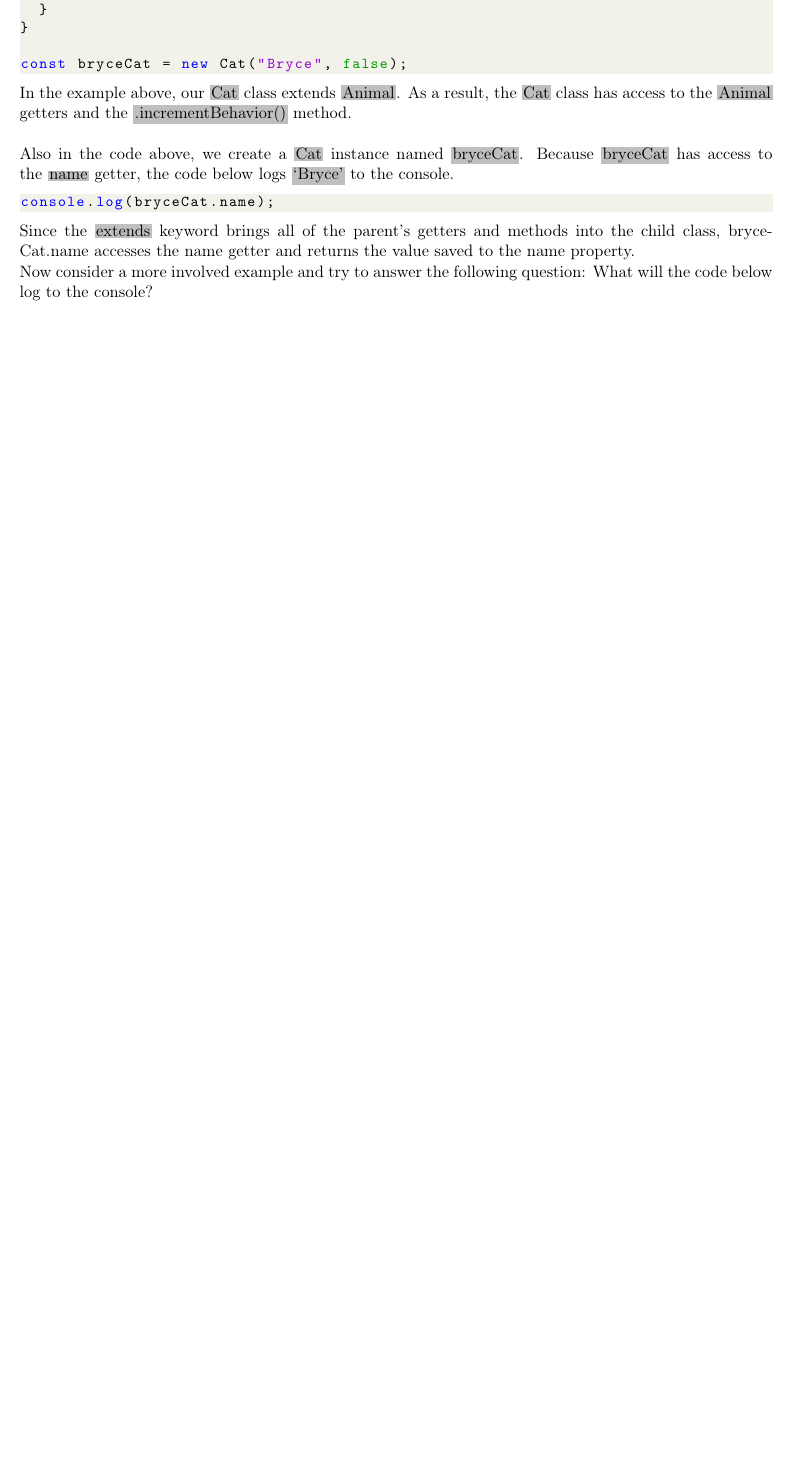
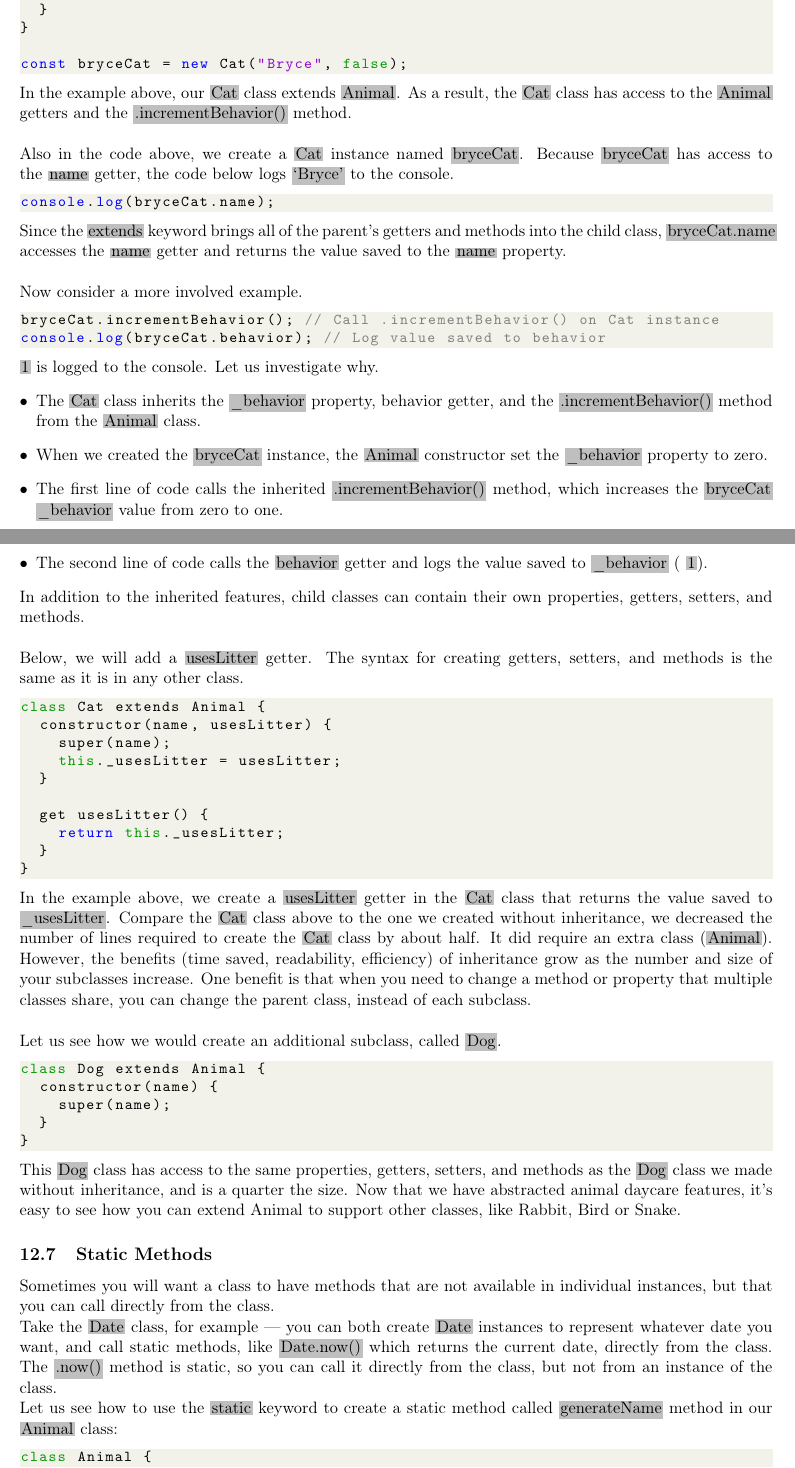
Before and after one commit to Liaoqitian/Rosenblatt, a LaTeX document (Javascript_Tutorial.tex): part of page 81 of 86 before the commit and two parts of pages 81 and 82 of 88 after it, the two joined at a grey line, cut so that both start at the same text, the shorter picture padded with empty space. Compiled offline with pdfLaTeX.

Commit message:
chapter 12 done

```diff
--- a/Javascript_Tutorial.tex
+++ b/Javascript_Tutorial.tex
@@ -2847,13 +2847,59 @@ Also in the code above, we create a \colorbox{lightgray}{Cat} instance named \co
 \begin{lstlisting}
 console.log(bryceCat.name);
 \end{lstlisting}
-Since the  \colorbox{lightgray}{extends} keyword brings all of the parent’s getters and methods into the child class, bryceCat.name accesses the name getter and returns the value saved to the name property.
-
-Now consider a more involved example and try to answer the following question: What will the code below log to the console?
-
-
-
-
-
-
-
+Since the \colorbox{lightgray}{extends} keyword brings all of the parent’s getters and methods into the child class, \colorbox{lightgray}{bryceCat.name} accesses the \colorbox{lightgray}{name} getter and returns the value saved to the \colorbox{lightgray}{name} property. \\
+\newline
+Now consider a more involved example.
+\begin{lstlisting}
+bryceCat.incrementBehavior(); // Call .incrementBehavior() on Cat instance
+console.log(bryceCat.behavior); // Log value saved to behavior
+\end{lstlisting}
+\colorbox{lightgray}{1} is logged to the console. Let us investigate why.
+\begin{itemize}[leftmargin = *]
+\item The \colorbox{lightgray}{Cat} class inherits the \colorbox{lightgray}{\_behavior} property, behavior getter, and the \colorbox{lightgray}{.incrementBehavior()} method from the \colorbox{lightgray}{Animal} class.
+\item When we created the \colorbox{lightgray}{bryceCat} instance, the  \colorbox{lightgray}{Animal} constructor set the  \colorbox{lightgray}{\_behavior} property to zero.
+\item The first line of code calls the inherited  \colorbox{lightgray}{.incrementBehavior()} method, which increases the  \colorbox{lightgray}{bryceCat}  \colorbox{lightgray}{\_behavior} value from zero to one.
+\item The second line of code calls the \colorbox{lightgray}{behavior} getter and logs the value saved to  \colorbox{lightgray}{\_behavior} ( \colorbox{lightgray}{1}).
+\end{itemize}
+In addition to the inherited features, child classes can contain their own properties, getters, setters, and methods. \\
+\newline
+Below, we will add a \colorbox{lightgray}{usesLitter} getter. The syntax for creating getters, setters, and methods is the same as it is in any other class.
+\begin{lstlisting}
+class Cat extends Animal {
+  constructor(name, usesLitter) {
+    super(name);
+    this._usesLitter = usesLitter;
+  }
+
+  get usesLitter() {
+    return this._usesLitter;
+  }
+}
+\end{lstlisting}
+In the example above, we create a \colorbox{lightgray}{usesLitter} getter in the \colorbox{lightgray}{Cat} class that returns the value saved to \colorbox{lightgray}{\_usesLitter}.
+Compare the \colorbox{lightgray}{Cat} class above to the one we created without inheritance, we decreased the number of lines required to create the \colorbox{lightgray}{Cat} class by about half. It did require an extra class (\colorbox{lightgray}{Animal}). However, the benefits (time saved, readability, efficiency) of inheritance grow as the number and size of your subclasses increase. One benefit is that when you need to change a method or property that multiple classes share, you can change the parent class, instead of each subclass. \\
+\newline
+Let us see how we would create an additional subclass, called \colorbox{lightgray}{Dog}.
+\begin{lstlisting}
+class Dog extends Animal {
+  constructor(name) {
+    super(name);
+  }
+}
+\end{lstlisting}
+This \colorbox{lightgray}{Dog} class has access to the same properties, getters, setters, and methods as the \colorbox{lightgray}{Dog} class we made without inheritance, and is a quarter the size. Now that we have abstracted animal daycare features, it’s easy to see how you can extend Animal to support other classes, like Rabbit, Bird or Snake.
+
+\subsection{Static Methods}
+Sometimes you will want a class to have methods that are not available in individual instances, but that you can call directly from the class.
+
+Take the \colorbox{lightgray}{Date} class, for example — you can both create \colorbox{lightgray}{Date} instances to represent whatever date you want, and call static methods, like \colorbox{lightgray}{Date.now()} which returns the current date, directly from the class. The \colorbox{lightgray}{.now()} method is static, so you can call it directly from the class, but not from an instance of the class.
+
+Let us see how to use the \colorbox{lightgray}{static} keyword to create a static method called \colorbox{lightgray}{generateName} method in our \colorbox{lightgray}{Animal} class:
+\begin{lstlisting}
+class Animal {
+  constructor(name) {
+    this._name = name;
+    this._behavior = 0;
+  }
+
+  static generateName() {
```
Also changed, not shown: Javascript_Tutorial.pdf, Javascript_Tutorial.tex (28 more changed lines), 5 other files.
